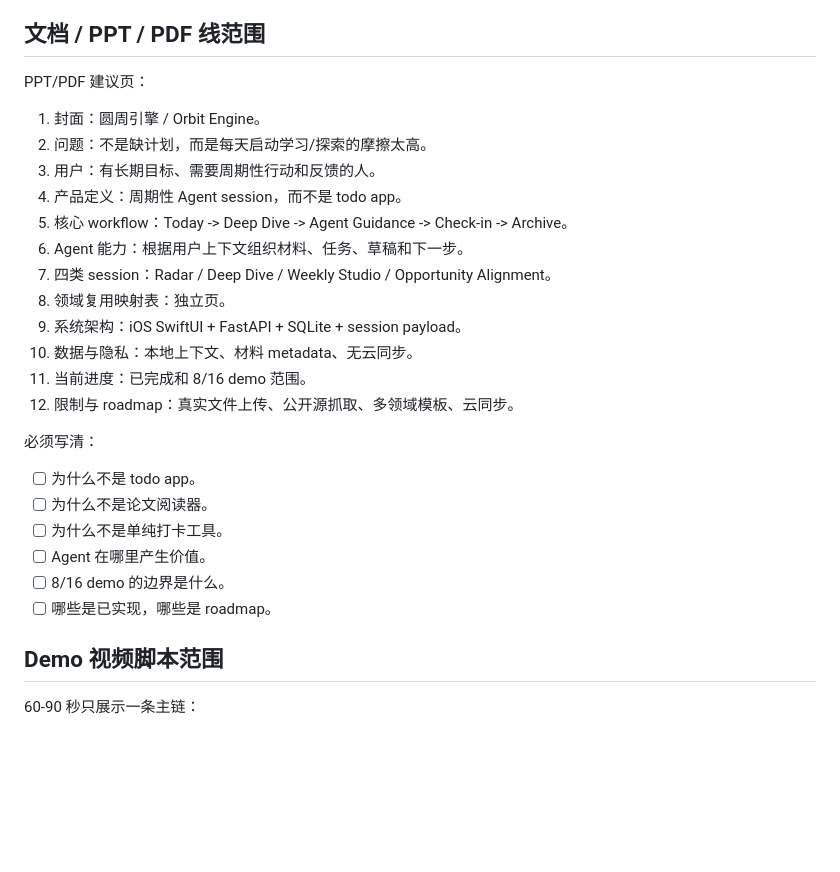
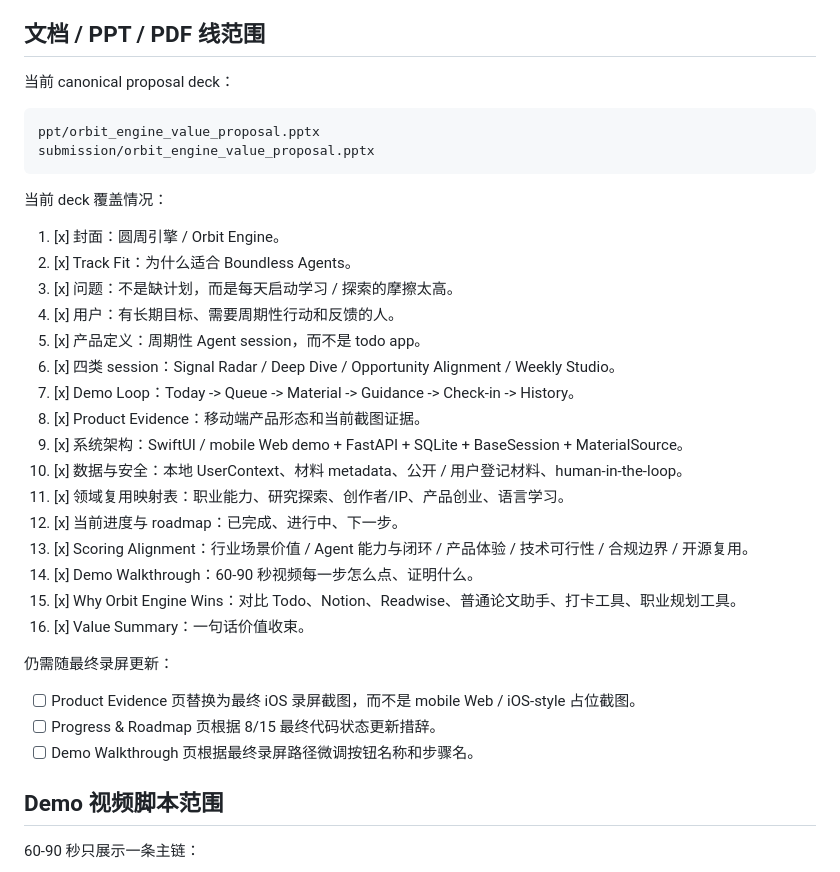
Before and after one commit to understand-hani/Orbit-Engine, a Markdown page: docs/11_day_ios_native_dual_track_plan.md, the part around one of its changes. Rendered like a GitHub page; blank space fills up the shorter version.

````diff
--- a/docs/11_day_ios_native_dual_track_plan.md
+++ b/docs/11_day_ios_native_dual_track_plan.md
@@ -441,29 +445,37 @@ Web 仅保留为后端 API smoke / 兜底演示。
 
 ## 文档 / PPT / PDF 线范围
 
-PPT/PDF 建议页：
+当前 canonical proposal deck：
 
-1. 封面：圆周引擎 / Orbit Engine。
-2. 问题：不是缺计划，而是每天启动学习/探索的摩擦太高。
-3. 用户：有长期目标、需要周期性行动和反馈的人。
-4. 产品定义：周期性 Agent session，而不是 todo app。
-5. 核心 workflow：Today -> Deep Dive -> Agent Guidance -> Check-in -> Archive。
-6. Agent 能力：根据用户上下文组织材料、任务、草稿和下一步。
-7. 四类 session：Radar / Deep Dive / Weekly Studio / Opportunity Alignment。
-8. 领域复用映射表：独立页。
-9. 系统架构：iOS SwiftUI + FastAPI + SQLite + session payload。
-10. 数据与隐私：本地上下文、材料 metadata、无云同步。
-11. 当前进度：已完成和 8/16 demo 范围。
-12. 限制与 roadmap：真实文件上传、公开源抓取、多领域模板、云同步。
+```text
+ppt/orbit_engine_value_proposal.pptx
+submission/orbit_engine_value_proposal.pptx
+```
 
-必须写清：
+当前 deck 覆盖情况：
 
-- [ ] 为什么不是 todo app。
-- [ ] 为什么不是论文阅读器。
-- [ ] 为什么不是单纯打卡工具。
-- [ ] Agent 在哪里产生价值。
-- [ ] 8/16 demo 的边界是什么。
-- [ ] 哪些是已实现，哪些是 roadmap。
+1. [x] 封面：圆周引擎 / Orbit Engine。
+2. [x] Track Fit：为什么适合 Boundless Agents。
+3. [x] 问题：不是缺计划，而是每天启动学习 / 探索的摩擦太高。
+4. [x] 用户：有长期目标、需要周期性行动和反馈的人。
+5. [x] 产品定义：周期性 Agent session，而不是 todo app。
+6. [x] 四类 session：Signal Radar / Deep Dive / Opportunity Alignment / Weekly Studio。
+7. [x] Demo Loop：Today -> Queue -> Material -> Guidance -> Check-in -> History。
+8. [x] Product Evidence：移动端产品形态和当前截图证据。
+9. [x] 系统架构：SwiftUI / mobile Web demo + FastAPI + SQLite + BaseSession + MaterialSource。
+10. [x] 数据与安全：本地 UserContext、材料 metadata、公开 / 用户登记材料、human-in-the-loop。
+11. [x] 领域复用映射表：职业能力、研究探索、创作者/IP、产品创业、语言学习。
+12. [x] 当前进度与 roadmap：已完成、进行中、下一步。
+13. [x] Scoring Alignment：行业场景价值 / Agent 能力与闭环 / 产品体验 / 技术可行性 / 合规边界 / 开源复用。
+14. [x] Demo Walkthrough：60-90 秒视频每一步怎么点、证明什么。
+15. [x] Why Orbit Engine Wins：对比 Todo、Notion、Readwise、普通论文助手、打卡工具、职业规划工具。
+16. [x] Value Summary：一句话价值收束。
+
+仍需随最终录屏更新：
+
+- [ ] Product Evidence 页替换为最终 iOS 录屏截图，而不是 mobile Web / iOS-style 占位截图。
+- [ ] Progress & Roadmap 页根据 8/15 最终代码状态更新措辞。
+- [ ] Demo Walkthrough 页根据最终录屏路径微调按钮名称和步骤名。
 
 ## Demo 视频脚本范围
 
````
Also changed, not shown: other parts of docs/11_day_ios_native_dual_track_plan.md (+73 -52 lines).
